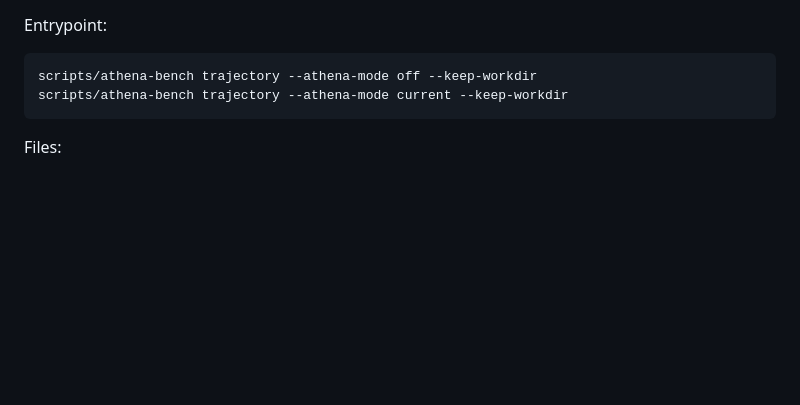
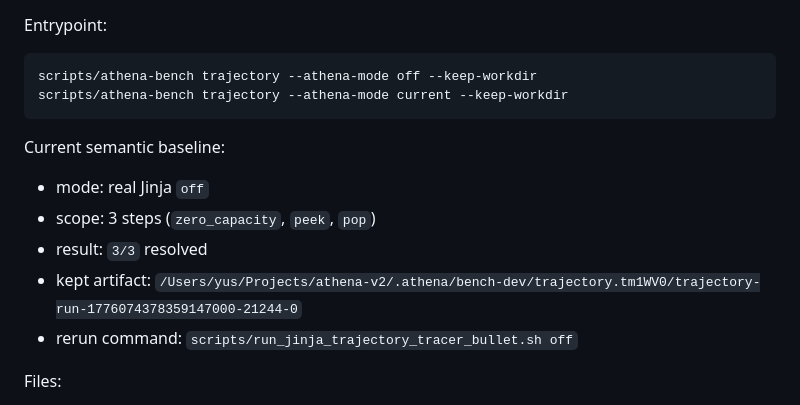
Before and after one commit to Yustynn/athena, a Markdown page: docs/testing.md, the part around the change. Rendered like a GitHub page; blank space fills up the shorter version.

Commit message:
Document trajectory baseline artifact

````diff
--- a/docs/testing.md
+++ b/docs/testing.md
@@ -96,6 +96,13 @@ scripts/athena-bench trajectory --athena-mode off --keep-workdir
 scripts/athena-bench trajectory --athena-mode current --keep-workdir
 ```
 
+Current semantic baseline:
+- mode: real Jinja `off`
+- scope: 3 steps (`zero_capacity`, `peek`, `pop`)
+- result: `3/3` resolved
+- kept artifact: `/Users/yus/Projects/athena-v2/.athena/bench-dev/trajectory.tm1WV0/trajectory-run-1776074378359147000-21244-0`
+- rerun command: `scripts/run_jinja_trajectory_tracer_bullet.sh off`
+
 Files:
 - plan: `docs/trajectory-benchmark.md`
 - spec: `benchmarks/trajectory/jinja_tracer_bullet.json`
````
Also changed, not shown: docs/trajectory-benchmark.md (+8 -0 lines).
